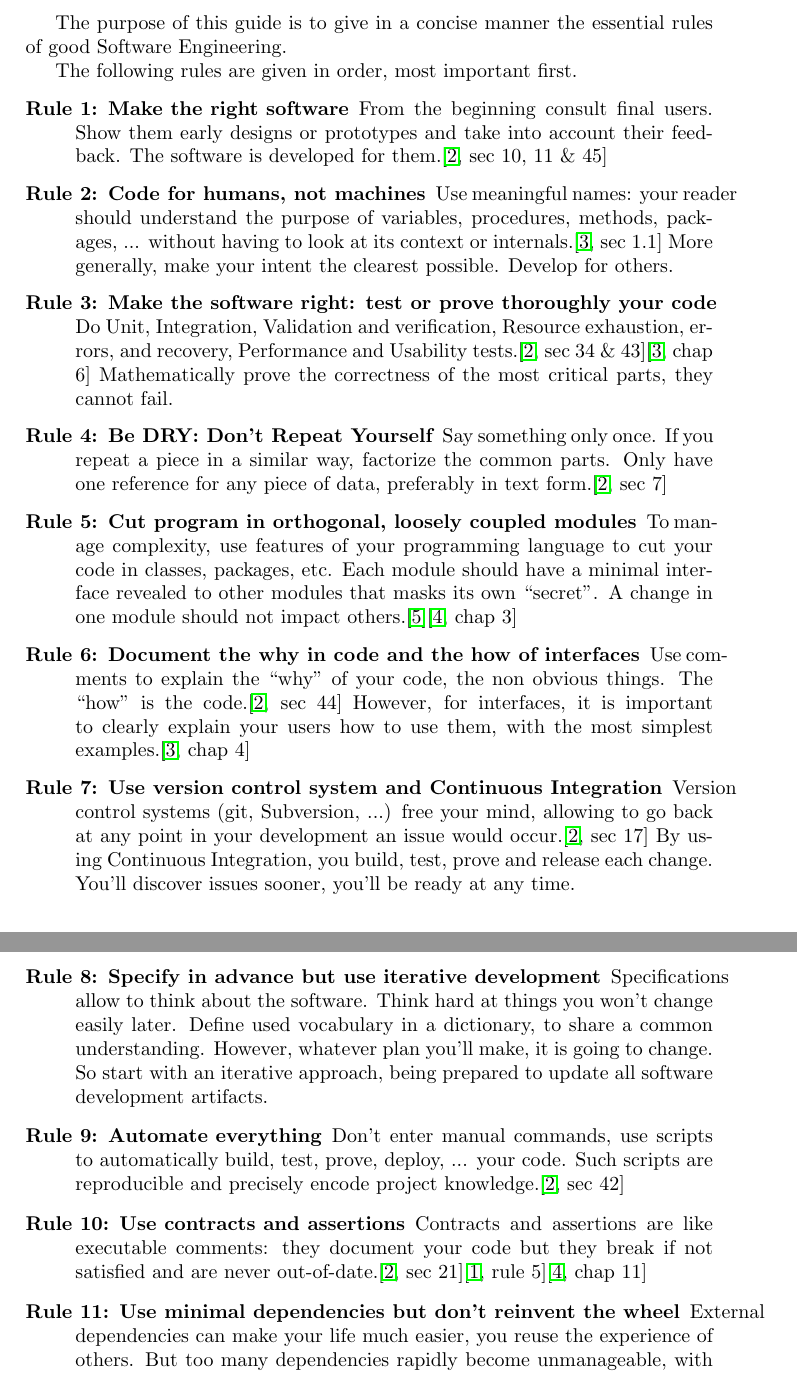
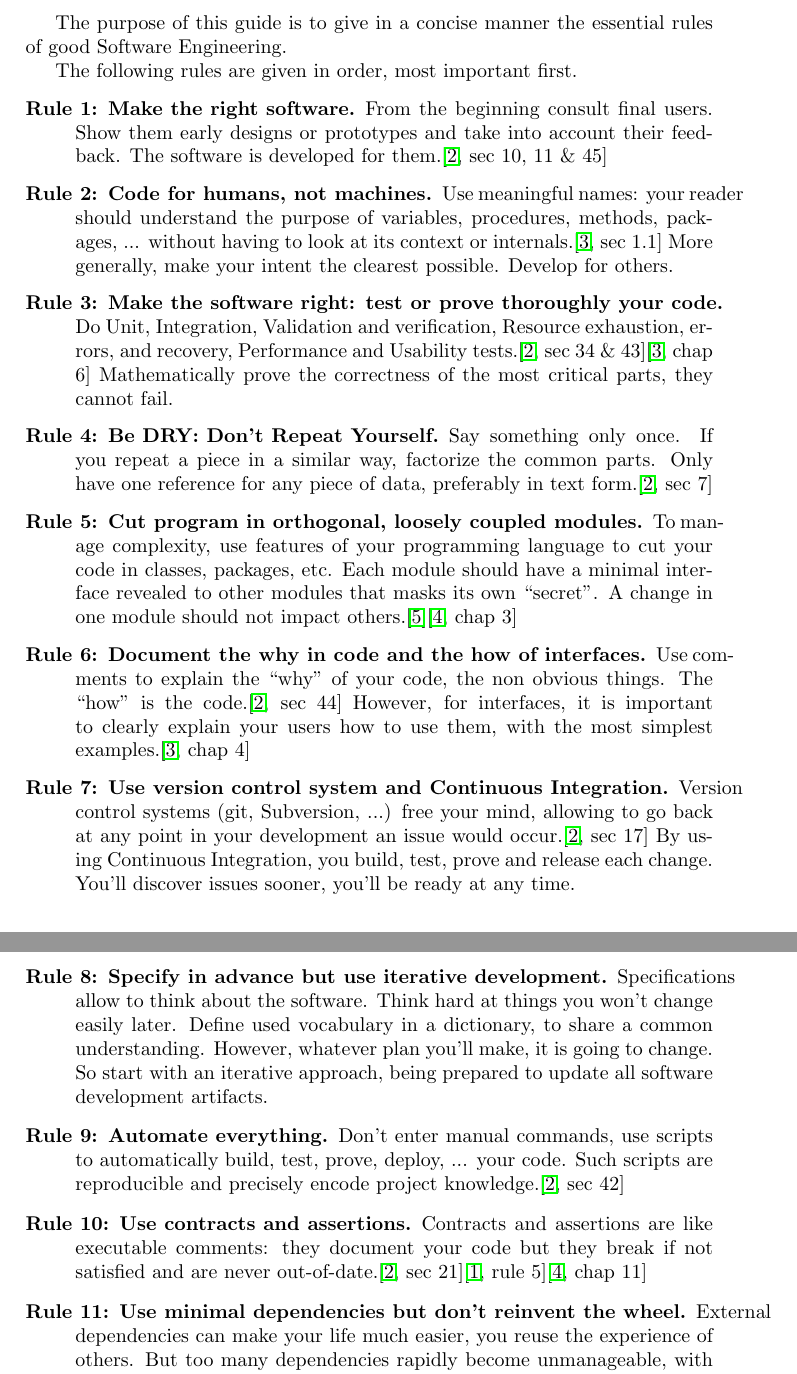
Before and after one commit to dmentre/little-guide-on-soft-eng, a LaTeX document (little-guide-on-soft-eng.tex): two parts of pages 1 and 2 of 2, joined at a grey line, cut so that both start at the same text. Compiled offline with pdfLaTeX.

Commit message:
Add dot at end of each rule name

```diff
--- a/little-guide-on-soft-eng.tex
+++ b/little-guide-on-soft-eng.tex
@@ -25,20 +25,20 @@ The following rules are given in order, most important first.
 
 \begin{description}
 
-\item[\Rule{} Make the right software]
+\item[\Rule{} Make the right software.]
 
   From the beginning consult final users. Show them early designs or
   prototypes and take into account their feedback. The software is
   developed for them.\cite[sec 10, 11 \& 45]{andrew99}
 
-\item[\Rule{} Code for humans, not machines]
+\item[\Rule{} Code for humans, not machines.]
 
   Use meaningful names: your reader should understand the purpose of
   variables, procedures, methods, packages, ... without having to look
   at its context or internals.\cite[sec 1.1]{kernighan99} More
   generally, make your intent the clearest possible. Develop for others.
 
-\item[\Rule{} Make the software right: test or prove thoroughly your code]
+\item[\Rule{} Make the software right: test or prove thoroughly your code.]
 
   Do Unit, Integration, Validation and verification, Resource
   exhaustion, errors, and recovery, Performance and Usability
@@ -46,13 +46,13 @@ The following rules are given in order, most important first.
   Mathematically prove the correctness of the most critical parts, they
   cannot fail.
 
-\item[\Rule{} Be DRY: Don't Repeat Yourself]
+\item[\Rule{} Be DRY: Don't Repeat Yourself.]
 
   Say something only once. If you repeat a piece in a similar way,
   factorize the common parts. Only have one reference for any piece of
   data, preferably in text form.\cite[sec 7]{andrew99}
 
-\item[\Rule{} Cut program in orthogonal, loosely coupled modules]
+\item[\Rule{} Cut program in orthogonal, loosely coupled modules.]
 
   To manage complexity, use features of your programming language to cut
   your code in classes, packages, etc. Each module should have a minimal
@@ -60,14 +60,14 @@ The following rules are given in order, most important first.
   change in one module should not impact
   others.\cite{parnas1972}\cite[chap 3]{meyer1997}
 
-\item[\Rule{} Document the why in code and the how of interfaces]
+\item[\Rule{} Document the why in code and the how of interfaces.]
 
   Use comments to explain the ``why'' of your code, the non obvious
   things. The ``how'' is the code.\cite[sec 44]{andrew99} However, for
   interfaces, it is important to clearly explain your users how to use
   them, with the most simplest examples.\cite[chap 4]{kernighan99}
 
-\item[\Rule{} Use version control system and Continuous Integration]
+\item[\Rule{} Use version control system and Continuous Integration.]
 
   Version control systems (git, Subversion, ...) free your mind,
   allowing to go back at any point in your development an issue would
@@ -83,20 +83,20 @@ The following rules are given in order, most important first.
   it is going to change. So start with an iterative approach, being
   prepared to update all software development artifacts.
 
-\item[\Rule{} Automate everything]
+\item[\Rule{} Automate everything.]
 
   Don't enter manual commands, use scripts to automatically build, test,
   prove, deploy, ... your code. Such scripts are reproducible and
   precisely encode project knowledge.\cite[sec 42]{andrew99}
 
-\item[\Rule{} Use contracts and assertions]
+\item[\Rule{} Use contracts and assertions.]
 
   Contracts and assertions are like executable comments: they document
   your code but they break if not satisfied and are never
   out-of-date.\cite[sec 21]{andrew99}\cite[rule
     5]{holzmann2006}\cite[chap 11]{meyer1997}
 
-\item[\Rule{} Use minimal dependencies but don't reinvent the wheel]
+\item[\Rule{} Use minimal dependencies but don't reinvent the wheel.]
 
   External dependencies can make your life much easier, you reuse the
   experience of others. But too many dependencies rapidly become
```
Also changed, not shown: little-guide-on-soft-eng.tex (2 more changed lines).
